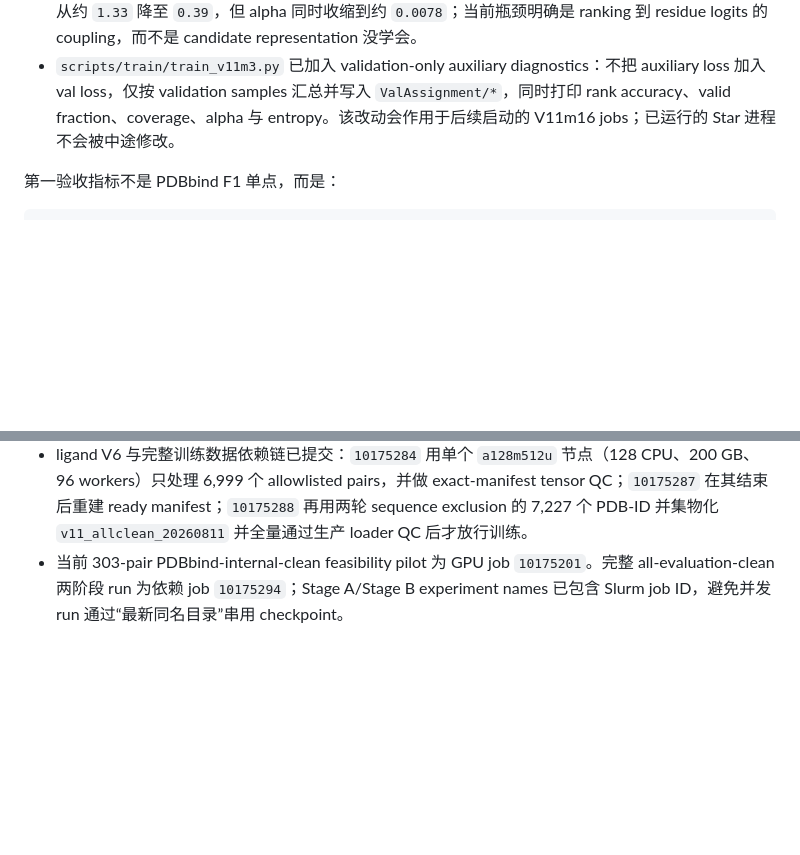
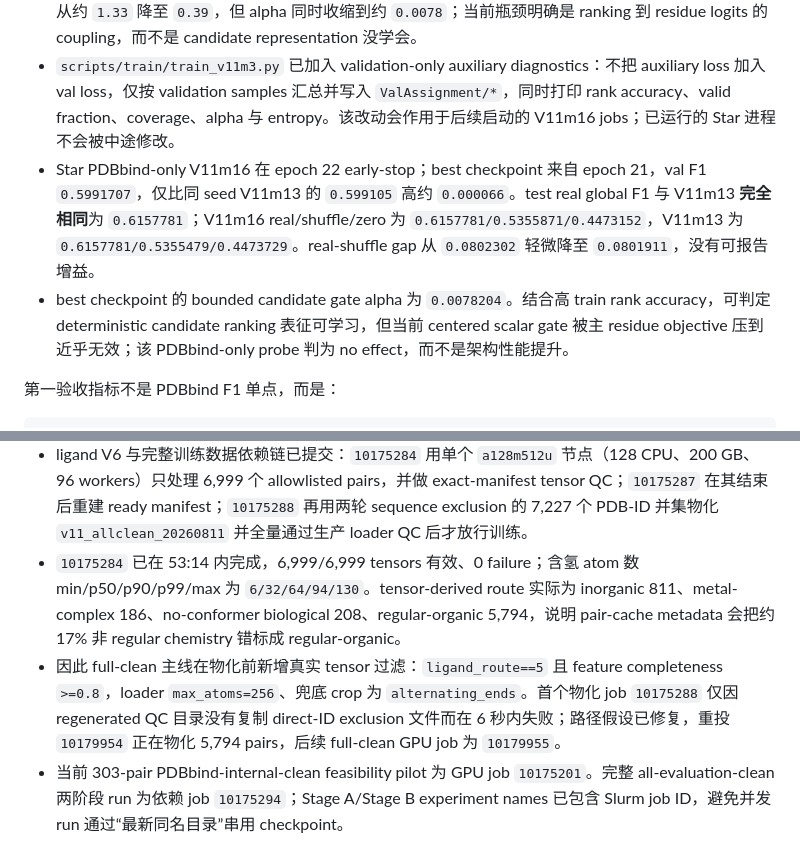
Before and after one commit to sunnylab-cb/PLC, a Markdown page: docs/architecture_roadmap_20260811.md, 2 parts joined by grey strips. GitHub-like rendering; blank space fills up the shorter version.

Commit message:
Record V11m16 result and BioLip tensor QC

```diff
--- a/docs/architecture_roadmap_20260811.md
+++ b/docs/architecture_roadmap_20260811.md
@@ -156,6 +156,8 @@ cos(Q, P[k])
 - epoch 2/3 validation 分别为 `F1_c0=0.5990/0.5991`、AUPRC 均约 `0.6098`，仍与同 seed V11m13 的 `0.599105` 持平。当前证据支持“candidate head 可学习且低风险”，尚不支持“已提高 residue F1”。
 - epoch 4--6 validation 仍为 `F1_c0=0.5991`、AUPRC `0.6098`、AUROC `0.9503`，没有出现延迟涨点。训练 batch 统计显示 candidate loss 约从 `1.22` 降至 `0.18`、rank accuracy 升至 `0.91--1.00`、entropy 从约 `1.33` 降至 `0.39`，但 alpha 同时收缩到约 `0.0078`；当前瓶颈明确是 ranking 到 residue logits 的 coupling，而不是 candidate representation 没学会。
 - `scripts/train/train_v11m3.py` 已加入 validation-only auxiliary diagnostics：不把 auxiliary loss 加入 val loss，仅按 validation samples 汇总并写入 `ValAssignment/*`，同时打印 rank accuracy、valid fraction、coverage、alpha 与 entropy。该改动会作用于后续启动的 V11m16 jobs；已运行的 Star 进程不会被中途修改。
+- Star PDBbind-only V11m16 在 epoch 22 early-stop；best checkpoint 来自 epoch 21，val F1 `0.5991707`，仅比同 seed V11m13 的 `0.599105` 高约 `0.000066`。test real global F1 与 V11m13 **完全相同**为 `0.6157781`；V11m16 real/shuffle/zero 为 `0.6157781/0.5355871/0.4473152`，V11m13 为 `0.6157781/0.5355479/0.4473729`。real-shuffle gap 从 `0.0802302` 轻微降至 `0.0801911`，没有可报告增益。
+- best checkpoint 的 bounded candidate gate alpha 为 `0.0078204`。结合高 train rank accuracy，可判定 deterministic candidate ranking 表征可学习，但当前 centered scalar gate 被主 residue objective 压到近乎无效；该 PDBbind-only probe 判为 no effect，而不是架构性能提升。
 
 第一验收指标不是 PDBbind F1 单点，而是：
 
@@ -284,6 +286,8 @@ Stage B: PDBbind finetune
 - 候选 manifest 实际为 36,700 pairs；排除 direct PDBbind 与 COACH420/HOLO4K IDs 后为 23,435 pairs、9,700 PDB、18,986 chains。MMseqs 全评估去同源后保留 **6,999 pairs、2,734 PDB、5,663 chains**；PDBbind-internal-only 可保留 14,289 pairs，external-benchmark-only 可保留 9,721 pairs。最终训练数据使用更严格的 all-evaluation scope。
 - 6,999 个 all-evaluation-clean 候选全部为 regular-organic；metadata heavy atoms 的 min/p50/p90/p95/p99/max 为 `6/17/36/41/48/50`，因此这一批不会触发 128-atom 主线的极端大配体问题。
 - ligand V6 与完整训练数据依赖链已提交：`10175284` 用单个 `a128m512u` 节点（128 CPU、200 GB、96 workers）只处理 6,999 个 allowlisted pairs，并做 exact-manifest tensor QC；`10175287` 在其结束后重建 ready manifest；`10175288` 再用两轮 sequence exclusion 的 7,227 个 PDB-ID 并集物化 `v11_allclean_20260811` 并全量通过生产 loader QC 后才放行训练。
+- `10175284` 已在 53:14 内完成，6,999/6,999 tensors 有效、0 failure；含氢 atom 数 min/p50/p90/p99/max 为 `6/32/64/94/130`。tensor-derived route 实际为 inorganic 811、metal-complex 186、no-conformer biological 208、regular-organic 5,794，说明 pair-cache metadata 会把约 17% 非 regular chemistry 错标成 regular-organic。
+- 因此 full-clean 主线在物化前新增真实 tensor 过滤：`ligand_route==5` 且 feature completeness `>=0.8`，loader `max_atoms=256`、兜底 crop 为 `alternating_ends`。首个物化 job `10175288` 仅因 regenerated QC 目录没有复制 direct-ID exclusion 文件而在 6 秒内失败；路径假设已修复，重投 `10179954` 正在物化 5,794 pairs，后续 full-clean GPU job 为 `10179955`。
 - 当前 303-pair PDBbind-internal-clean feasibility pilot 为 GPU job `10175201`。完整 all-evaluation-clean 两阶段 run 为依赖 job `10175294`；Stage A/Stage B experiment names 已包含 Slurm job ID，避免并发 run 通过“最新同名目录”串用 checkpoint。
 
 ## 7. 推荐执行顺序
```
